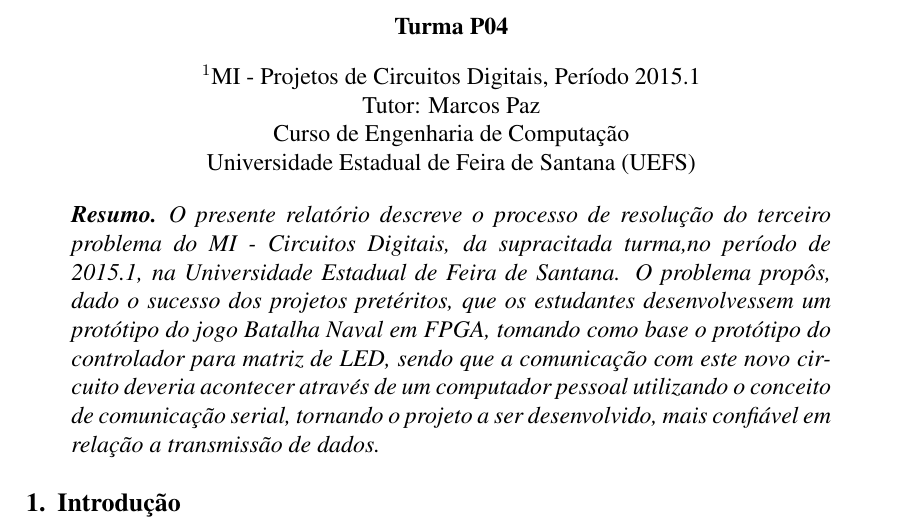
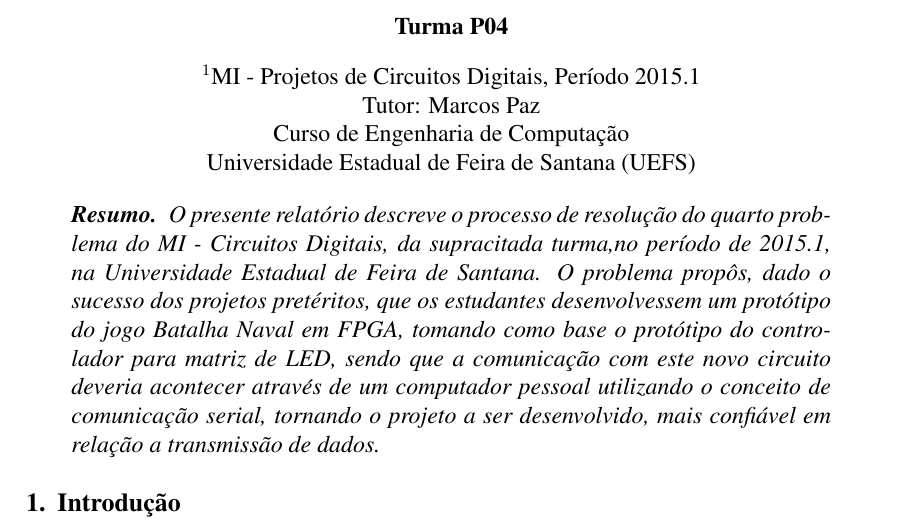
Before and after one commit to dcandrade/relat-rio_cd, a LaTeX document (relatorio.tex): part of page 1 of 18, cut so that both start at the same text. Compiled offline with pdfLaTeX.

Commit message:
Update relatorio.tex

```diff
--- a/relatorio.tex
+++ b/relatorio.tex
@@ -27,7 +27,7 @@ Curso de Engenharia de Computação \\ Universidade Estadual de Feira de Santana
 \maketitle
 
 \begin{resumo}
-O presente relatório descreve o processo de resolução do terceiro problema do MI - Circuitos Digitais, da supracitada turma,no período de 2015.1, na Universidade Estadual de Feira de Santana. O problema propôs, dado o sucesso dos projetos pretéritos, que os estudantes desenvolvessem um protótipo do jogo Batalha Naval em \textit{FPGA}, tomando como base o  protótipo do controlador para matriz de \textit{LED}, sendo que a comunicação com este novo circuito deveria acontecer através de um computador pessoal utilizando o conceito de comunicação serial, tornando o projeto a ser desenvolvido, mais confiável em relação a transmissão de dados.
+O presente relatório descreve o processo de resolução do quarto problema do MI - Circuitos Digitais, da supracitada turma,no período de 2015.1, na Universidade Estadual de Feira de Santana. O problema propôs, dado o sucesso dos projetos pretéritos, que os estudantes desenvolvessem um protótipo do jogo Batalha Naval em \textit{FPGA}, tomando como base o  protótipo do controlador para matriz de \textit{LED}, sendo que a comunicação com este novo circuito deveria acontecer através de um computador pessoal utilizando o conceito de comunicação serial, tornando o projeto a ser desenvolvido, mais confiável em relação a transmissão de dados.
 \end{resumo}
 
 \section{Introdução}
```
